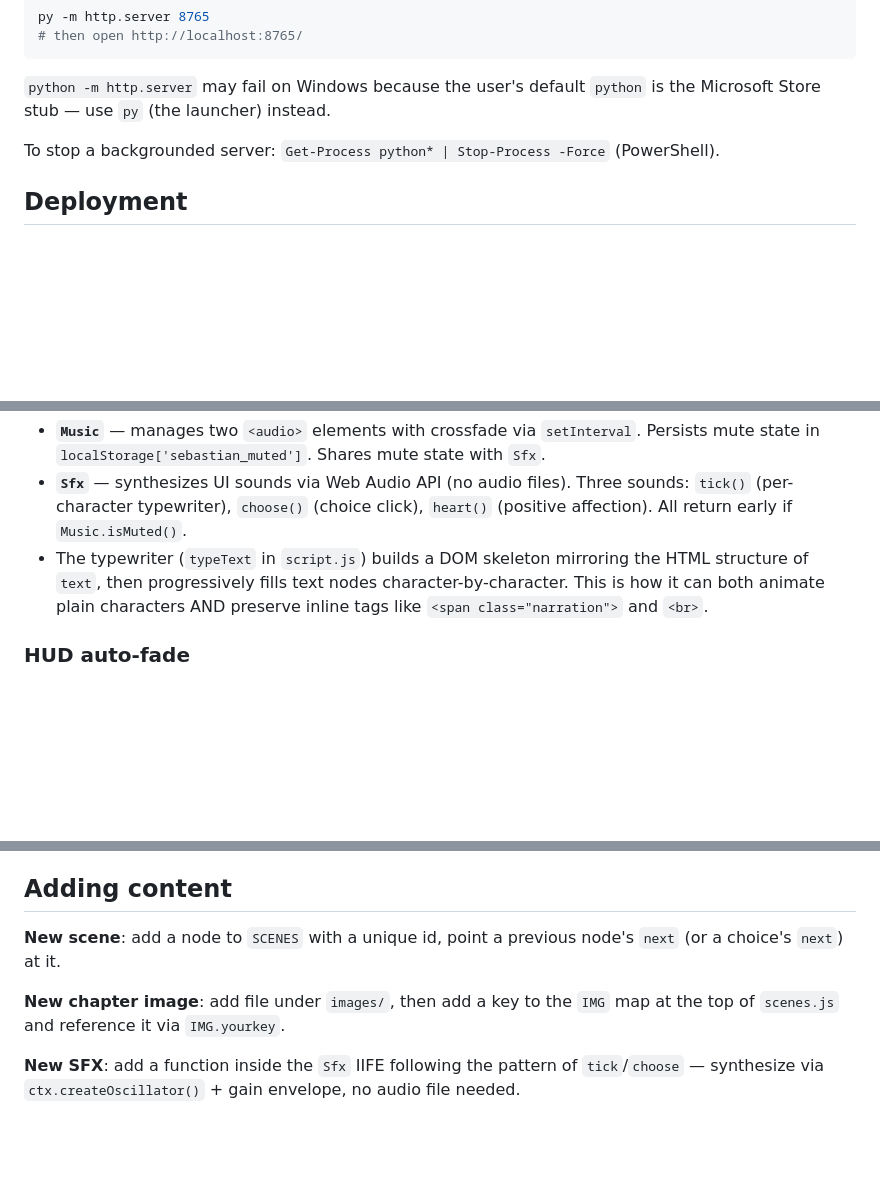
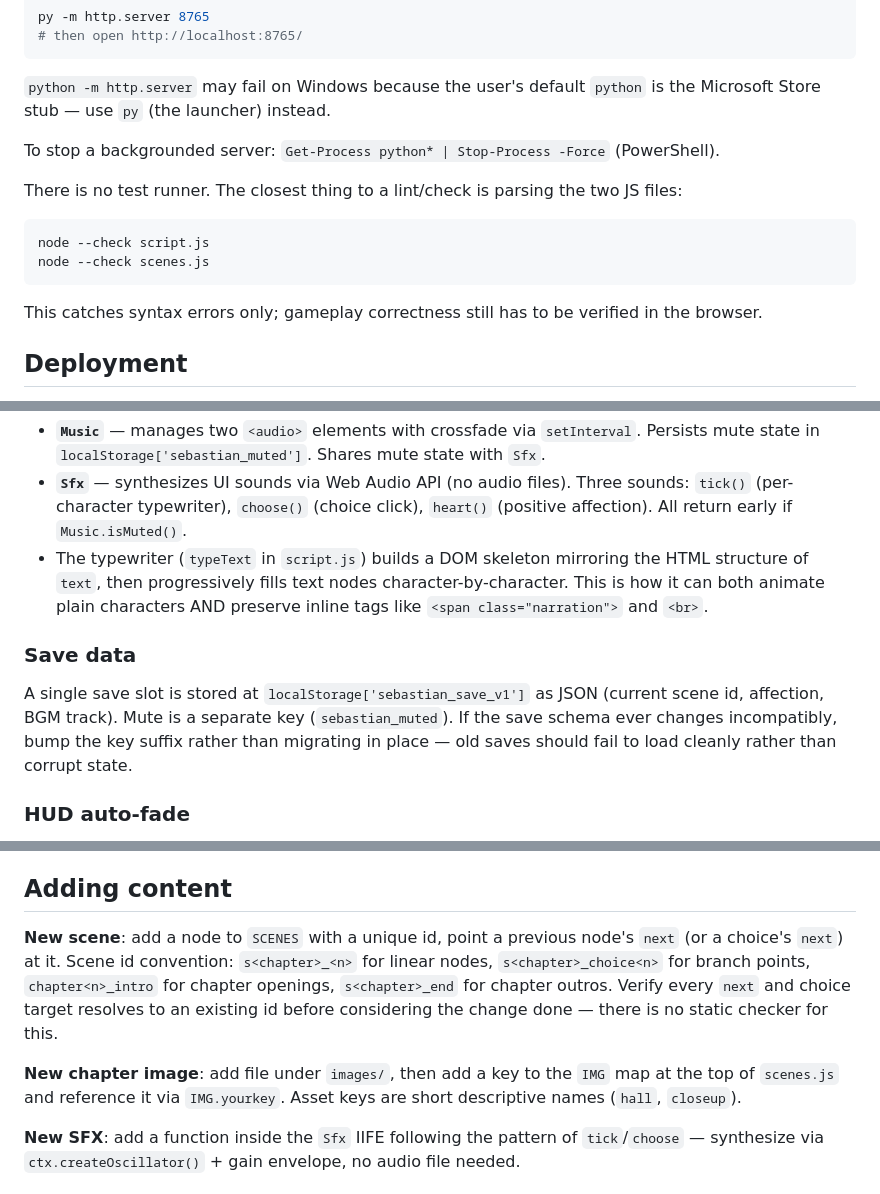
Before and after one commit to bazaarjapan/sebastian-game, a Markdown page: CLAUDE.md, 3 parts joined by grey strips. GitHub-like rendering; blank space fills up the shorter version.

````diff
--- a/CLAUDE.md
+++ b/CLAUDE.md
@@ -18,6 +18,15 @@ py -m http.server 8765
 `python -m http.server` may fail on Windows because the user's default `python` is the Microsoft Store stub — use `py` (the launcher) instead.
 
 To stop a backgrounded server: `Get-Process python* | Stop-Process -Force` (PowerShell).
+
+There is no test runner. The closest thing to a lint/check is parsing the two JS files:
+
+```sh
+node --check script.js
+node --check scenes.js
+```
+
+This catches syntax errors only; gameplay correctness still has to be verified in the browser.
 
 ## Deployment
 
@@ -52,6 +61,10 @@ State is global (`const State = {...}`), not encapsulated. The engine is built a
 - **`Sfx`** — synthesizes UI sounds via Web Audio API (no audio files). Three sounds: `tick()` (per-character typewriter), `choose()` (choice click), `heart()` (positive affection). All return early if `Music.isMuted()`.
 - The typewriter (`typeText` in `script.js`) builds a DOM skeleton mirroring the HTML structure of `text`, then progressively fills text nodes character-by-character. This is how it can both animate plain characters AND preserve inline tags like `<span class="narration">` and `<br>`.
 
+### Save data
+
+A single save slot is stored at `localStorage['sebastian_save_v1']` as JSON (current scene id, affection, BGM track). Mute is a separate key (`sebastian_muted`). If the save schema ever changes incompatibly, bump the key suffix rather than migrating in place — old saves should fail to load cleanly rather than corrupt state.
+
 ### HUD auto-fade
 
 The top HUD (`#hud`) is transparent and fades to ~18% opacity after `HUD_IDLE_MS` (2.5s) of input inactivity. Mouse/touch/key activity bumps it back to full. The floating mute button (`#muteBtn`) is shown only on non-game screens (title/credits/ending); the game screen has an inline mute icon inside the HUD pill. `showScreen()` toggles this.
@@ -66,9 +79,9 @@ Choice deltas range roughly -5 to +4. The running total is clamped to `[-10, +10
 
 ## Adding content
 
-**New scene**: add a node to `SCENES` with a unique id, point a previous node's `next` (or a choice's `next`) at it.
+**New scene**: add a node to `SCENES` with a unique id, point a previous node's `next` (or a choice's `next`) at it. Scene id convention: `s<chapter>_<n>` for linear nodes, `s<chapter>_choice<n>` for branch points, `chapter<n>_intro` for chapter openings, `s<chapter>_end` for chapter outros. Verify every `next` and choice target resolves to an existing id before considering the change done — there is no static checker for this.
 
-**New chapter image**: add file under `images/`, then add a key to the `IMG` map at the top of `scenes.js` and reference it via `IMG.yourkey`.
+**New chapter image**: add file under `images/`, then add a key to the `IMG` map at the top of `scenes.js` and reference it via `IMG.yourkey`. Asset keys are short descriptive names (`hall`, `closeup`).
 
 **New SFX**: add a function inside the `Sfx` IIFE following the pattern of `tick`/`choose` — synthesize via `ctx.createOscillator()` + gain envelope, no audio file needed.
 
````
Also changed, not shown: BUILD_GUIDE.md (added, +490 -0 lines).
